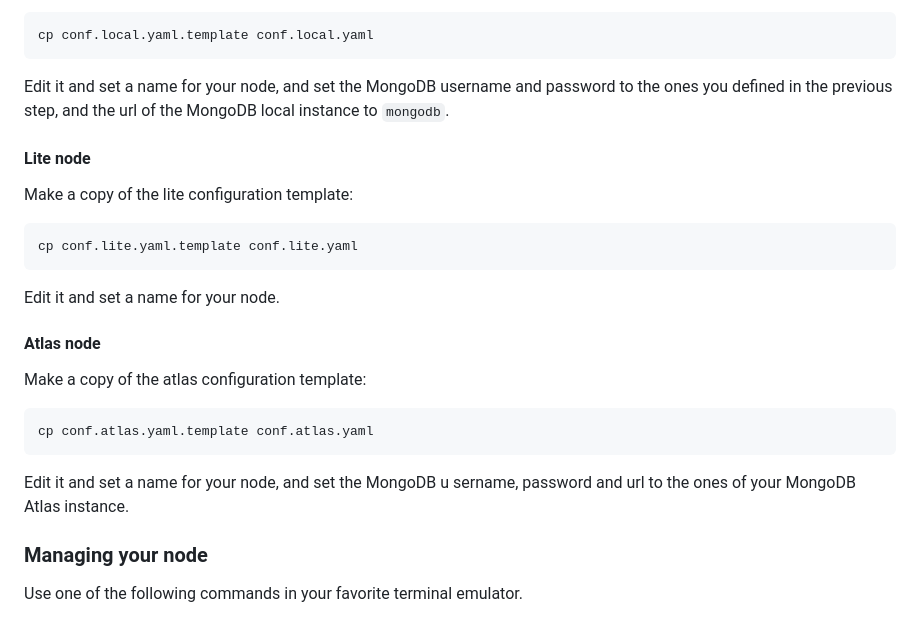
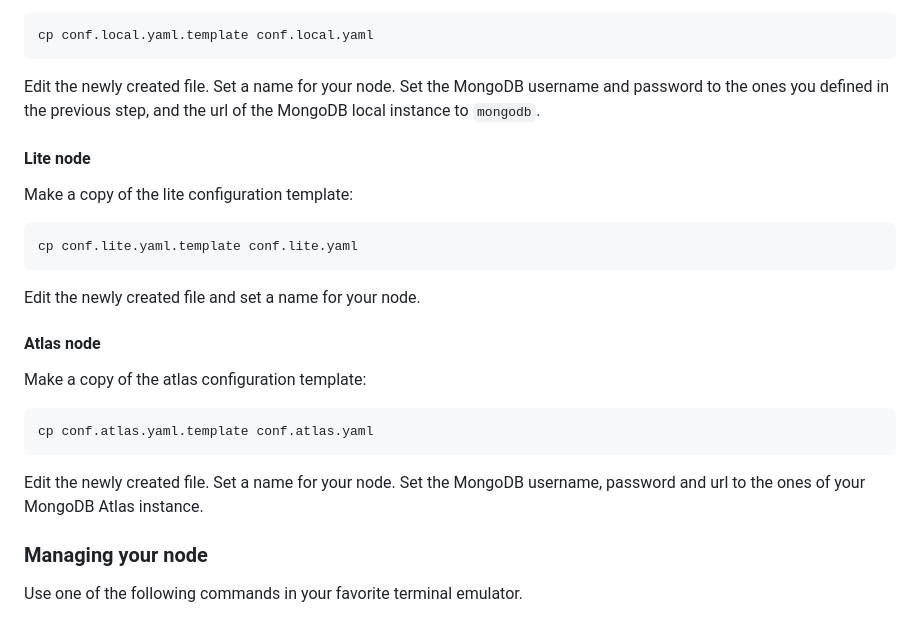
Before and after one commit to TimeleapLabs/unchained, a Markdown page: quickstart.md, the part around the change. Drawn GitHub-style.

````diff
--- a/quickstart.md
+++ b/quickstart.md
@@ -37,7 +37,7 @@ Make a copy of the local configuration template:
 cp conf.local.yaml.template conf.local.yaml
 ```
 
-Edit it and set a name for your node, and set the MongoDB username and password to the ones you defined in the previous step, and the url of the MongoDB local instance to `mongodb`.
+Edit the newly created file. Set a name for your node. Set the MongoDB username and password to the ones you defined in the previous step, and the url of the MongoDB local instance to `mongodb`.
 
 #### Lite node
 
@@ -47,7 +47,7 @@ Make a copy of the lite configuration template:
 cp conf.lite.yaml.template conf.lite.yaml
 ```
 
-Edit it and set a name for your node.
+Edit the newly created file and set a name for your node.
 
 #### Atlas node
 
@@ -57,8 +57,7 @@ Make a copy of the atlas configuration template:
 cp conf.atlas.yaml.template conf.atlas.yaml
 ```
 
-Edit it and set a name for your node, and set the MongoDB u
-sername, password and url to the ones of your MongoDB Atlas instance.
+Edit the newly created file. Set a name for your node. Set the MongoDB username, password and url to the ones of your MongoDB Atlas instance.
 
 ### Managing your node
 
````
